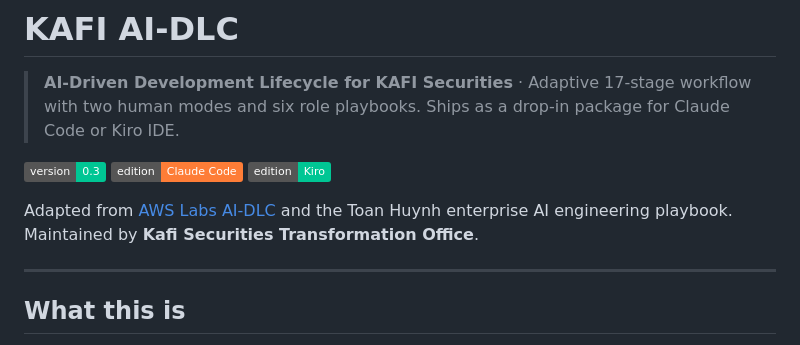
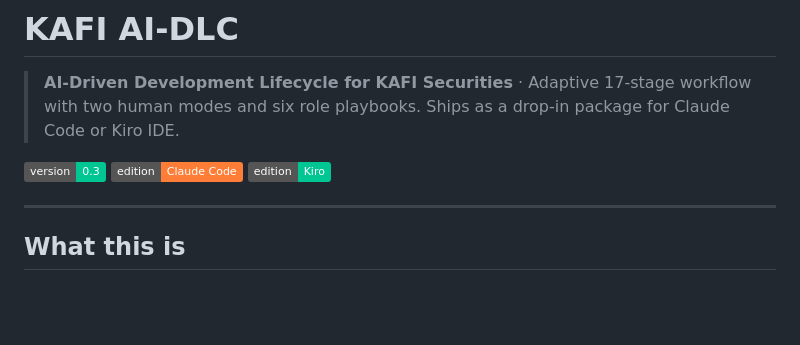
Before and after one commit to thangtmkafi/AI-DLC, a Markdown page: README.md, the part around the change. GitHub-like rendering; badges without logos; blank space fills up the shorter version.

```diff
--- a/README.md
+++ b/README.md
@@ -6,7 +6,6 @@
 [![Claude Code](https://img.shields.io/badge/edition-Claude_Code-orange)](releases/v0.3/)
 [![Kiro IDE](https://img.shields.io/badge/edition-Kiro-00C694)](releases/v0.3/)
 
-Adapted from [AWS Labs AI-DLC](https://github.com/aws-samples/sample-ai-driven-development-lifecycle) and the Toan Huynh enterprise AI engineering playbook. Maintained by **Kafi Securities Transformation Office**.
 
 ---
 
```
